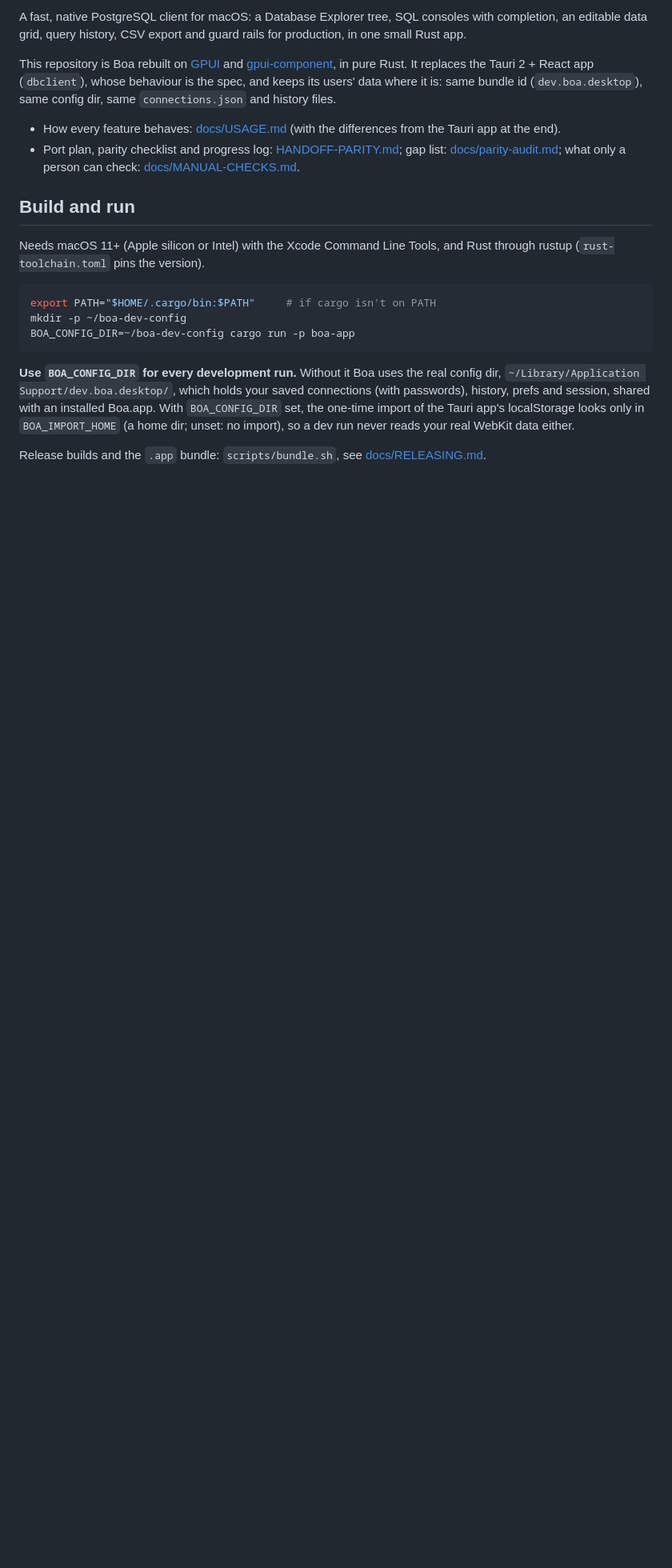
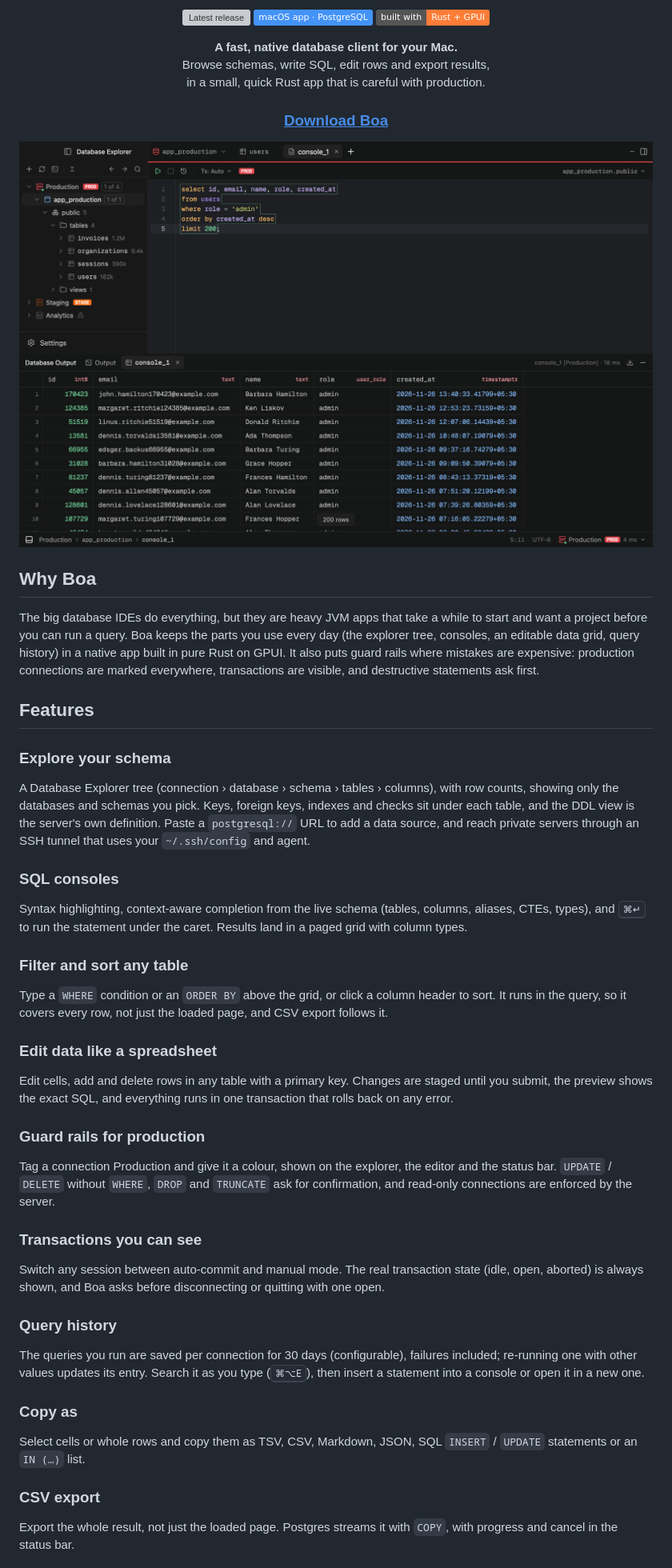
Before and after one commit to sharithg1/boa, a Markdown page: README.md, the part around one of its changes. Shown at 80% size. Drawn GitHub-style; pictures changed too: docs/images/boa.png; badges without logos; blank space fills up the shorter version; grey boxes are pictures that could not be loaded.

````diff
--- a/README.md
+++ b/README.md
@@ -2,37 +4,78 @@
 
-A fast, native PostgreSQL client for macOS: a Database Explorer tree, SQL
-consoles with completion, an editable data grid, query history, CSV export and
-guard rails for production, in one small Rust app.
+<p align="center">
+  <a href="https://github.com/sharithg1/boa/releases/latest"><img src="https://img.shields.io/github/v/release/sharithg1/boa?style=flat&color=08C" alt="Latest release" /></a>
+  <img src="https://img.shields.io/badge/macOS%20app%20%C2%B7%20PostgreSQL-4493F8?style=flat" alt="macOS app, PostgreSQL" />
+  <img src="https://img.shields.io/badge/built%20with-Rust%20%2B%20GPUI-orange?style=flat" alt="Built with Rust and GPUI" />
+</p>
 
-This repository is Boa rebuilt on [GPUI](https://gpui.rs/) and
-[gpui-component](https://github.com/longbridge/gpui-component), in pure Rust.
-It replaces the Tauri 2 + React app (`dbclient`), whose behaviour is the spec,
-and keeps its users' data where it is: same bundle id (`dev.boa.desktop`),
-same config dir, same `connections.json` and history files.
+<p align="center">
+  <strong>A fast, native database client for your Mac.</strong><br/>
+  Browse schemas, write SQL, edit rows and export results,<br/>
+  in a small, quick Rust app that is careful with production.
+</p>
 
-- How every feature behaves: [docs/USAGE.md](docs/USAGE.md) (with the
-  differences from the Tauri app at the end).
-- Port plan, parity checklist and progress log: [HANDOFF-PARITY.md](HANDOFF-PARITY.md);
-  gap list: [docs/parity-audit.md](docs/parity-audit.md); what only a person
-  can check: [docs/MANUAL-CHECKS.md](docs/MANUAL-CHECKS.md).
+<h3 align="center"><a href="https://github.com/sharithg1/boa/releases/latest"><ins>Download Boa</ins></a></h3>
 
-## Build and run
+<p align="center">
+  <img width="960" alt="Boa with a console on a production Postgres database and its result grid" src="docs/images/boa.png" />
+</p>
 
-Needs macOS 11+ (Apple silicon or Intel) with the Xcode Command Line Tools, and
-Rust through rustup (`rust-toolchain.toml` pins the version).
+## Why Boa
 
-```sh
-export PATH="$HOME/.cargo/bin:$PATH"     # if cargo isn't on PATH
-mkdir -p ~/boa-dev-config
-BOA_CONFIG_DIR=~/boa-dev-config cargo run -p boa-app
-```
+The big database IDEs do everything, but they are heavy JVM apps that take a
+while to start and want a project before you can run a query. Boa keeps the
+parts you use every day (the explorer tree, consoles, an editable data grid,
+query history) in a native app built in pure Rust on GPUI. It also puts guard
+rails where mistakes are expensive: production connections are marked
+everywhere, transactions are visible, and destructive statements ask first.
 
-**Use `BOA_CONFIG_DIR` for every development run.** Without it Boa uses the
-real config dir, `~/Library/Application Support/dev.boa.desktop/`, which
-holds your saved connections (with passwords), history, prefs and session,
-shared with an installed Boa.app. With `BOA_CONFIG_DIR` set, the one-time
-import of the Tauri app's localStorage looks only in `BOA_IMPORT_HOME` (a
-home dir; unset: no import), so a dev run never reads your real WebKit data
-either.
+## Features
 
-Release builds and the `.app` bundle: `scripts/bundle.sh`, see
+### Explore your schema
+A Database Explorer tree (connection › database › schema › tables ›
+columns), with row counts, showing only the databases and schemas you pick.
+Keys, foreign keys, indexes and checks sit under each table, and the DDL
+view is the server's own definition. Paste a `postgresql://` URL to add a
+data source, and reach private servers through an SSH tunnel that uses your
+`~/.ssh/config` and agent.
+
+### SQL consoles
+Syntax highlighting, context-aware completion from the live schema (tables,
+columns, aliases, CTEs, types), and <kbd>⌘↵</kbd> to run the statement under
+the caret. Results land in a paged grid with column types.
+
+### Filter and sort any table
+Type a `WHERE` condition or an `ORDER BY` above the grid, or click a column
+header to sort. It runs in the query, so it covers every row, not just the
+loaded page, and CSV export follows it.
+
+### Edit data like a spreadsheet
+Edit cells, add and delete rows in any table with a primary key. Changes are
+staged until you submit, the preview shows the exact SQL, and everything runs
+in one transaction that rolls back on any error.
+
+### Guard rails for production
+Tag a connection Production and give it a colour, shown on the explorer, the
+editor and the status bar. `UPDATE` / `DELETE` without `WHERE`, `DROP` and
+`TRUNCATE` ask for confirmation, and read-only connections are enforced by
+the server.
+
+### Transactions you can see
+Switch any session between auto-commit and manual mode. The real transaction
+state (idle, open, aborted) is always shown, and Boa asks before
+disconnecting or quitting with one open.
+
+### Query history
+The queries you run are saved per connection for 30 days (configurable),
+failures included; re-running one with other values updates its entry. Search
+it as you type (<kbd>⌘⌥E</kbd>), then insert a statement into a console or
+open it in a new one.
+
+### Copy as
+Select cells or whole rows and copy them as TSV, CSV, Markdown, JSON, SQL
+`INSERT` / `UPDATE` statements or an `IN (…)` list.
+
+### CSV export
+Export the whole result, not just the loaded page. Postgres streams it with
+`COPY`, with progress and cancel in the status bar.
+
````
Also changed, not shown: other parts of README.md (+45 -41 lines).
